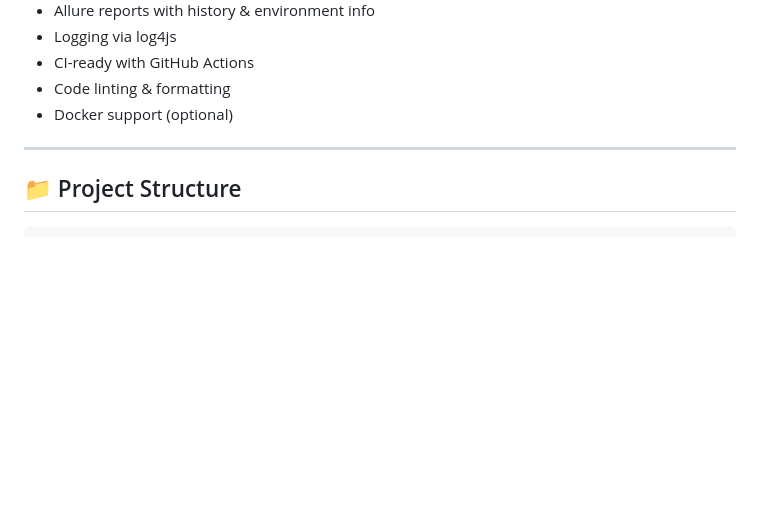
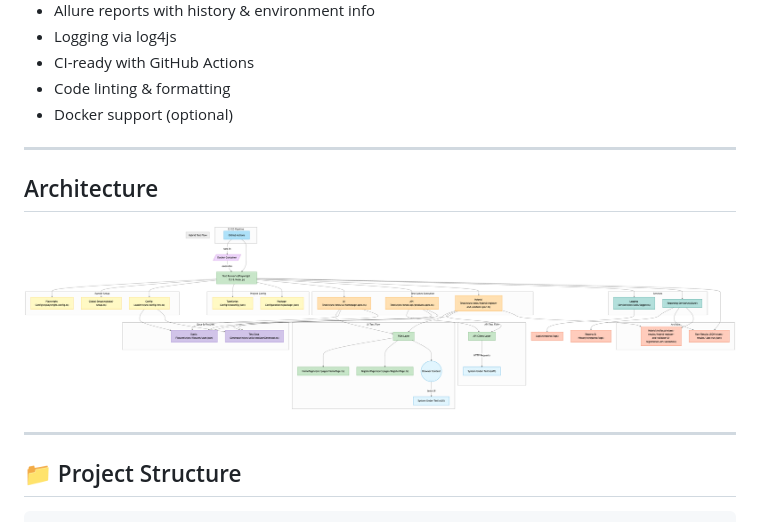
Before and after one commit to svsatish/hybrid-playwright-framework, a Markdown page: README.md, the part around the change. GitHub-like rendering; pictures changed too: docs/images/architecture.png (added); blank space fills up the shorter version.

Commit message:
add arch diagram

````diff
--- a/README.md
+++ b/README.md
@@ -14,6 +14,13 @@ Production-ready framework for full-stack test automation using [Playwright](htt
 - Docker support (optional)
 
 ---
+
+## Architecture
+
+![Architecture Diagram](./docs/images/architecture.png)
+
+---
+
 
 ## 📁 Project Structure
 ```
````
